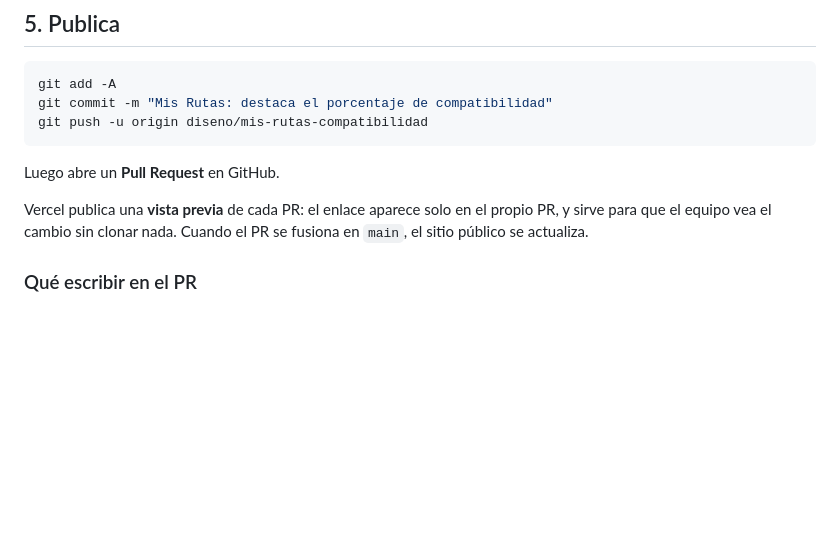
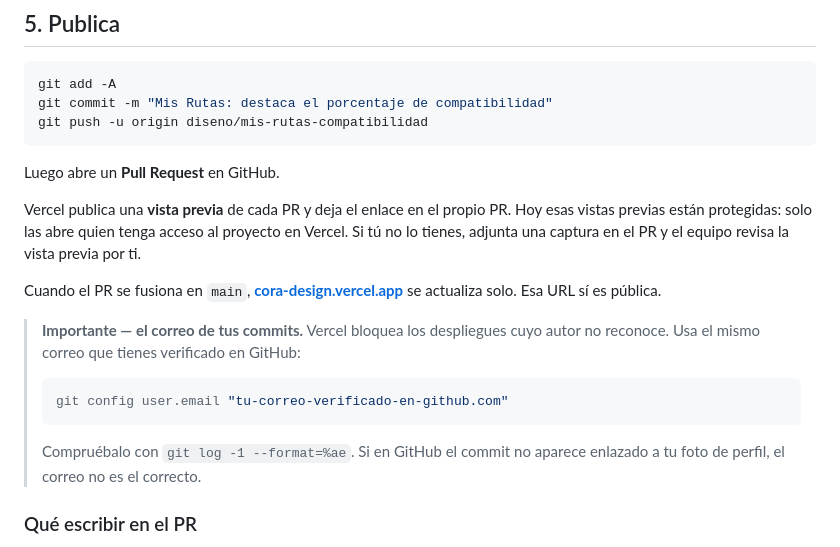
Before and after one commit to dparodi-oss/cora-design, a Markdown page: CONTRIBUTING.md, the part around the change. Drawn GitHub-style; blank space fills up the shorter version.

Commit message:
Precisa en CONTRIBUTING cómo funcionan las vistas previas
Las vistas previas de cada PR están protegidas por el SSO de Vercel: solo las
abre quien tenga acceso al proyecto. La URL de producción sí es pública.

Añade también la nota sobre el correo de los commits: Vercel bloquea los
despliegues cuyo autor no reconoce (COMMIT_AUTHOR_REQUIRED).

Co-Authored-By: Claude Opus 5 (1M context) <noreply@anthropic.com>
Claude-Session: https://claude.ai/code/session_01UbhZWyV6RWiKVSubVU63Sg

````diff
--- a/CONTRIBUTING.md
+++ b/CONTRIBUTING.md
@@ -88,9 +88,23 @@ git push -u origin diseno/mis-rutas-compatibilidad
 
 Luego abre un **Pull Request** en GitHub.
 
-Vercel publica una **vista previa** de cada PR: el enlace aparece solo en el
-propio PR, y sirve para que el equipo vea el cambio sin clonar nada. Cuando el
-PR se fusiona en `main`, el sitio público se actualiza.
+Vercel publica una **vista previa** de cada PR y deja el enlace en el propio PR.
+Hoy esas vistas previas están protegidas: solo las abre quien tenga acceso al
+proyecto en Vercel. Si tú no lo tienes, adjunta una captura en el PR y el equipo
+revisa la vista previa por ti.
+
+Cuando el PR se fusiona en `main`, **[cora-design.vercel.app](https://cora-design.vercel.app)**
+se actualiza solo. Esa URL sí es pública.
+
+> **Importante — el correo de tus commits.** Vercel bloquea los despliegues cuyo
+> autor no reconoce. Usa el mismo correo que tienes verificado en GitHub:
+>
+> ```bash
+> git config user.email "tu-correo-verificado-en-github.com"
+> ```
+>
+> Compruébalo con `git log -1 --format=%ae`. Si en GitHub el commit no aparece
+> enlazado a tu foto de perfil, el correo no es el correcto.
 
 ### Qué escribir en el PR
 
````
